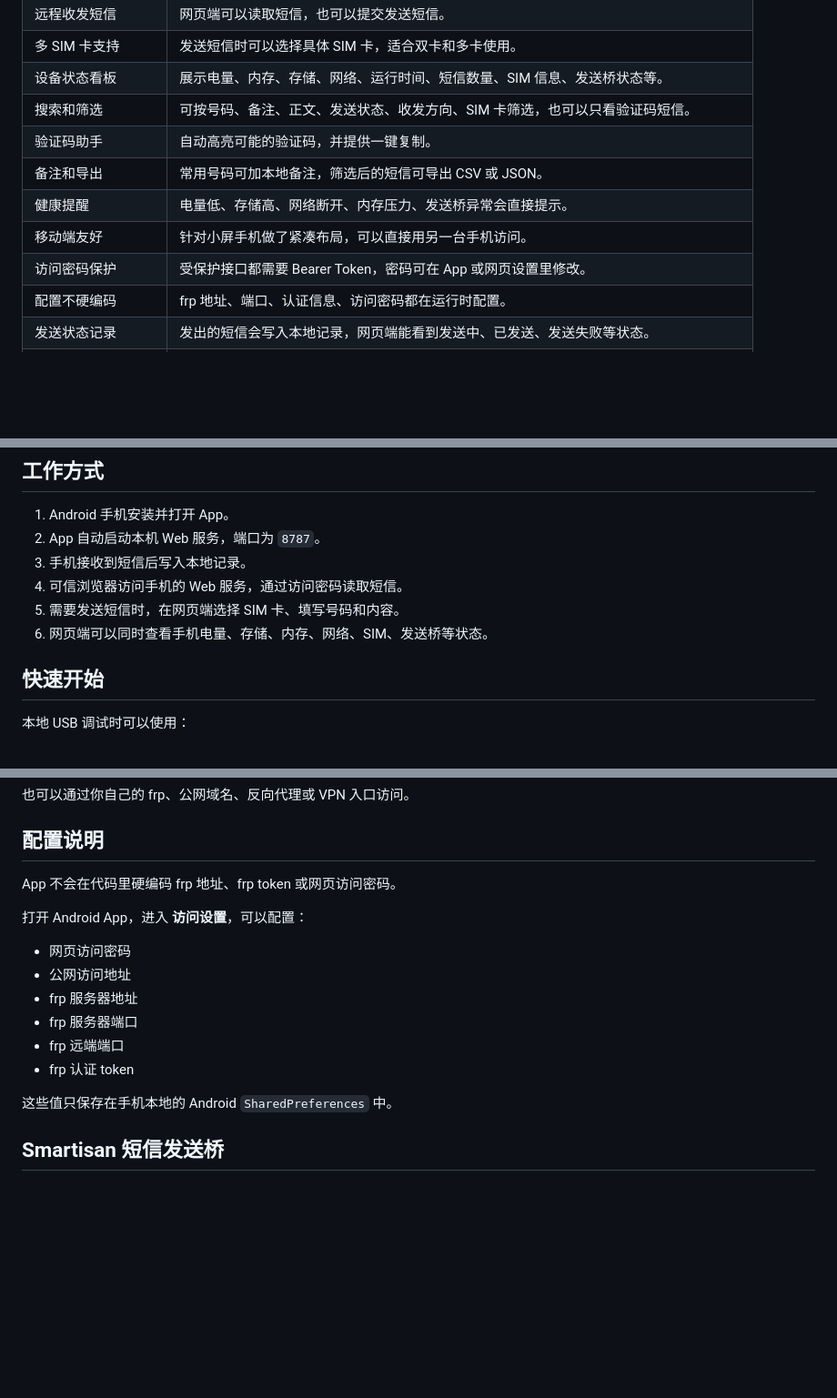
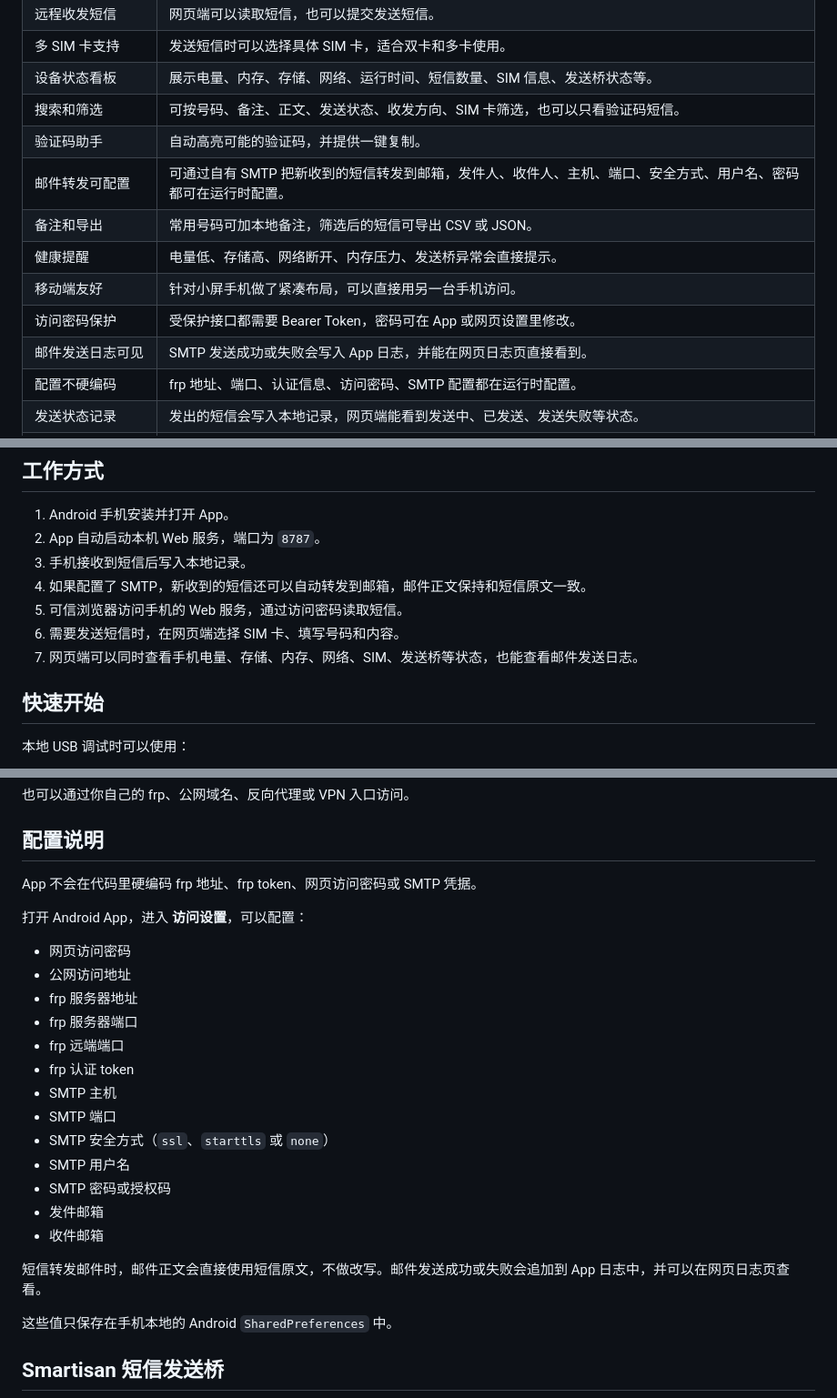
Before and after one commit to dBevil-z/remote-sms, a Markdown page: README.zh-CN.md, 3 parts joined by grey strips. Shown at 91% size. GitHub-like rendering; blank space fills up the shorter version.

```diff
--- a/README.zh-CN.md
+++ b/README.zh-CN.md
@@ -28,11 +28,13 @@
 | 设备状态看板 | 展示电量、内存、存储、网络、运行时间、短信数量、SIM 信息、发送桥状态等。 |
 | 搜索和筛选 | 可按号码、备注、正文、发送状态、收发方向、SIM 卡筛选，也可以只看验证码短信。 |
 | 验证码助手 | 自动高亮可能的验证码，并提供一键复制。 |
+| 邮件转发可配置 | 可通过自有 SMTP 把新收到的短信转发到邮箱，发件人、收件人、主机、端口、安全方式、用户名、密码都可在运行时配置。 |
 | 备注和导出 | 常用号码可加本地备注，筛选后的短信可导出 CSV 或 JSON。 |
 | 健康提醒 | 电量低、存储高、网络断开、内存压力、发送桥异常会直接提示。 |
 | 移动端友好 | 针对小屏手机做了紧凑布局，可以直接用另一台手机访问。 |
 | 访问密码保护 | 受保护接口都需要 Bearer Token，密码可在 App 或网页设置里修改。 |
-| 配置不硬编码 | frp 地址、端口、认证信息、访问密码都在运行时配置。 |
+| 邮件发送日志可见 | SMTP 发送成功或失败会写入 App 日志，并能在网页日志页直接看到。 |
+| 配置不硬编码 | frp 地址、端口、认证信息、访问密码、SMTP 配置都在运行时配置。 |
 | 发送状态记录 | 发出的短信会写入本地记录，网页端能看到发送中、已发送、发送失败等状态。 |
 | Smartisan 兼容处理 | 针对 Smartisan Pro 2S 上普通 `SmsManager` 被系统吞掉的问题，提供本地 shell 发送桥方案。 |
 | 自托管优先 | 数据保存在手机本地，访问入口和部署方式由你掌控。 |
@@ -70,9 +72,10 @@ docs/assets/             README 截图
 1. Android 手机安装并打开 App。
 2. App 自动启动本机 Web 服务，端口为 `8787`。
 3. 手机接收到短信后写入本地记录。
-4. 可信浏览器访问手机的 Web 服务，通过访问密码读取短信。
-5. 需要发送短信时，在网页端选择 SIM 卡、填写号码和内容。
-6. 网页端可以同时查看手机电量、存储、内存、网络、SIM、发送桥等状态。
+4. 如果配置了 SMTP，新收到的短信还可以自动转发到邮箱，邮件正文保持和短信原文一致。
+5. 可信浏览器访问手机的 Web 服务，通过访问密码读取短信。
+6. 需要发送短信时，在网页端选择 SIM 卡、填写号码和内容。
+7. 网页端可以同时查看手机电量、存储、内存、网络、SIM、发送桥等状态，也能查看邮件发送日志。
 
 ## 快速开始
 
@@ -98,7 +101,7 @@ http://<phone-ip>:8787
 
 ## 配置说明
 
-App 不会在代码里硬编码 frp 地址、frp token 或网页访问密码。
+App 不会在代码里硬编码 frp 地址、frp token、网页访问密码或 SMTP 凭据。
 
 打开 Android App，进入 **访问设置**，可以配置：
 
@@ -108,6 +111,15 @@ App 不会在代码里硬编码 frp 地址、frp token 或网页访问密码。
 - frp 服务器端口
 - frp 远端端口
 - frp 认证 token
+- SMTP 主机
+- SMTP 端口
+- SMTP 安全方式（`ssl`、`starttls` 或 `none`）
+- SMTP 用户名
+- SMTP 密码或授权码
+- 发件邮箱
+- 收件邮箱
+
+短信转发邮件时，邮件正文会直接使用短信原文，不做改写。邮件发送成功或失败会追加到 App 日志中，并可以在网页日志页查看。
 
 这些值只保存在手机本地的 Android `SharedPreferences` 中。
 
```
Also changed, not shown: other parts of README.zh-CN.md (+1 -1 lines), README.md (+18 -6 lines).
